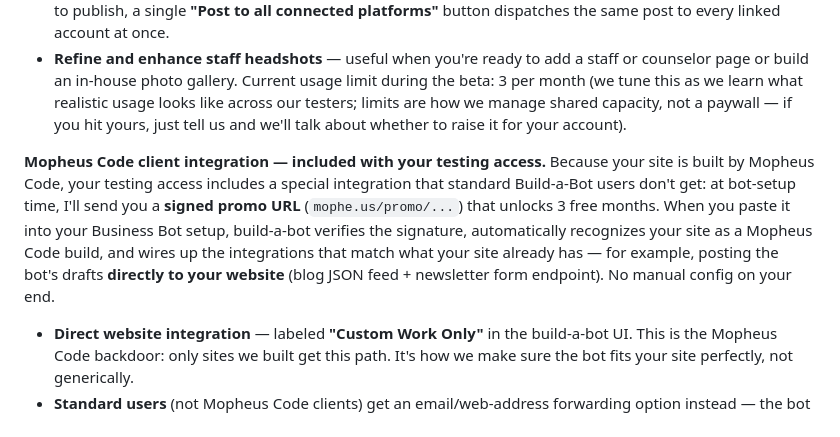
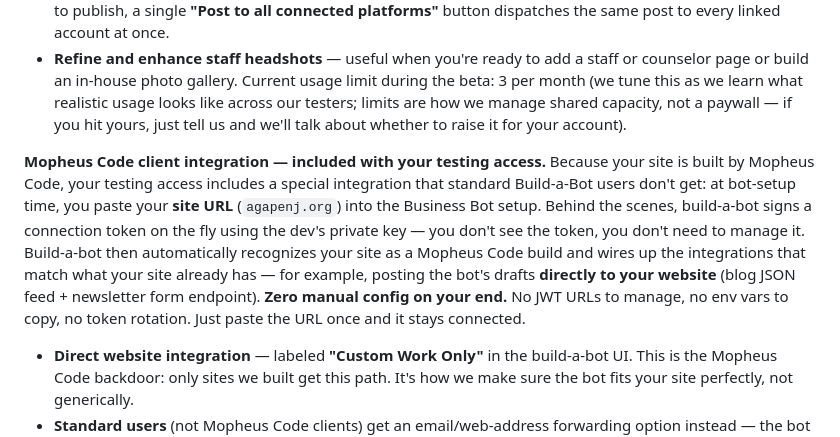
Before and after one commit to admin-agape/static, a Markdown page: docs/CLIENT-PROPOSAL.md, the part around the change. Drawn GitHub-style.

Commit message:
docs: refresh §8.4 client-facing proposal copy for V6
Was: 'I'll send you a signed promo URL (mophe.us/promo/...)...
When you paste it into your Business Bot setup... No manual config
on your end.'

Now: 'you paste your site URL (agapenj.org)... zero manual config
on your end. No JWT URLs to manage, no env vars to copy, no token
rotation. Just paste the URL once.'

The rest of §8.4 (the testing-access framing, the 'Standard users'
contrast, the 'After your testing access ends' paragraph) is
unchanged — still accurate.

The runbook at docs/MOPHEUS-CODE-INTEGRATION.md was already updated
in the previous Plan B commit.

```diff
--- a/docs/CLIENT-PROPOSAL.md
+++ b/docs/CLIENT-PROPOSAL.md
@@ -116,7 +116,7 @@ What the bot is designed to handle today (subject to change as we iterate):
 - **Manage your social media** — link any accounts you choose. The bot drafts content for you, with an explicit **content-generation toggle** you can switch off if you'd rather write everything yourself. When you're ready to publish, a single **"Post to all connected platforms"** button dispatches the same post to every linked account at once.
 - **Refine and enhance staff headshots** — useful when you're ready to add a staff or counselor page or build an in-house photo gallery. Current usage limit during the beta: 3 per month (we tune this as we learn what realistic usage looks like across our testers; limits are how we manage shared capacity, not a paywall — if you hit yours, just tell us and we'll talk about whether to raise it for your account).
 
-**Mopheus Code client integration — included with your testing access.** Because your site is built by Mopheus Code, your testing access includes a special integration that standard Build-a-Bot users don't get: at bot-setup time, I'll send you a **signed promo URL** (`mophe.us/promo/...`) that unlocks 3 free months. When you paste it into your Business Bot setup, build-a-bot verifies the signature, automatically recognizes your site as a Mopheus Code build, and wires up the integrations that match what your site already has — for example, posting the bot's drafts **directly to your website** (blog JSON feed + newsletter form endpoint). No manual config on your end.
+**Mopheus Code client integration — included with your testing access.** Because your site is built by Mopheus Code, your testing access includes a special integration that standard Build-a-Bot users don't get: at bot-setup time, you paste your **site URL** (`agapenj.org`) into the Business Bot setup. Behind the scenes, build-a-bot signs a connection token on the fly using the dev's private key — you don't see the token, you don't need to manage it. Build-a-bot then automatically recognizes your site as a Mopheus Code build and wires up the integrations that match what your site already has — for example, posting the bot's drafts **directly to your website** (blog JSON feed + newsletter form endpoint). **Zero manual config on your end.** No JWT URLs to manage, no env vars to copy, no token rotation. Just paste the URL once and it stays connected.
 
 - **Direct website integration** — labeled **"Custom Work Only"** in the build-a-bot UI. This is the Mopheus Code backdoor: only sites we built get this path. It's how we make sure the bot fits your site perfectly, not generically.
 - **Standard users** (not Mopheus Code clients) get an email/web-address forwarding option instead — the bot can email the draft to an address you specify, and you'll paste it into your site yourself. We may add a generic "outgoing webhook" version for standard users later; nothing to commit to today.
```
